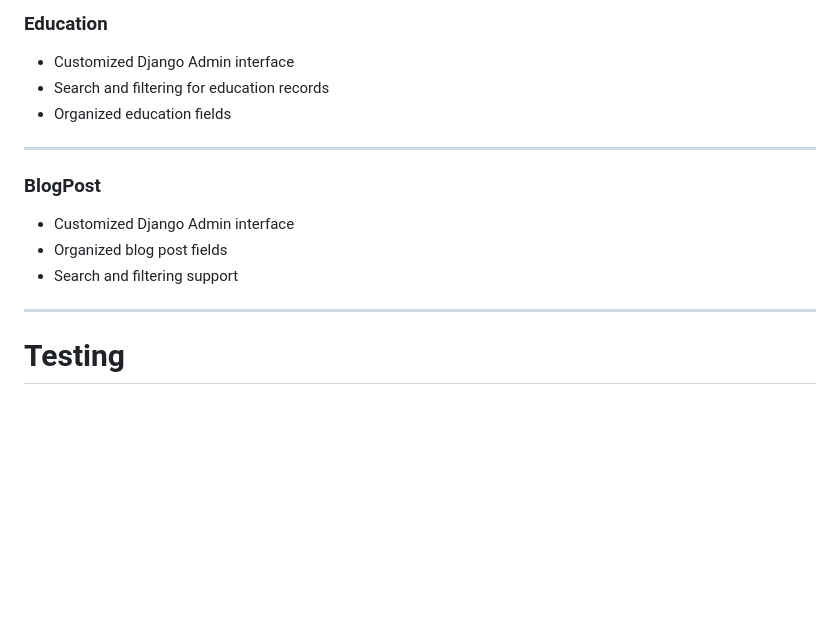
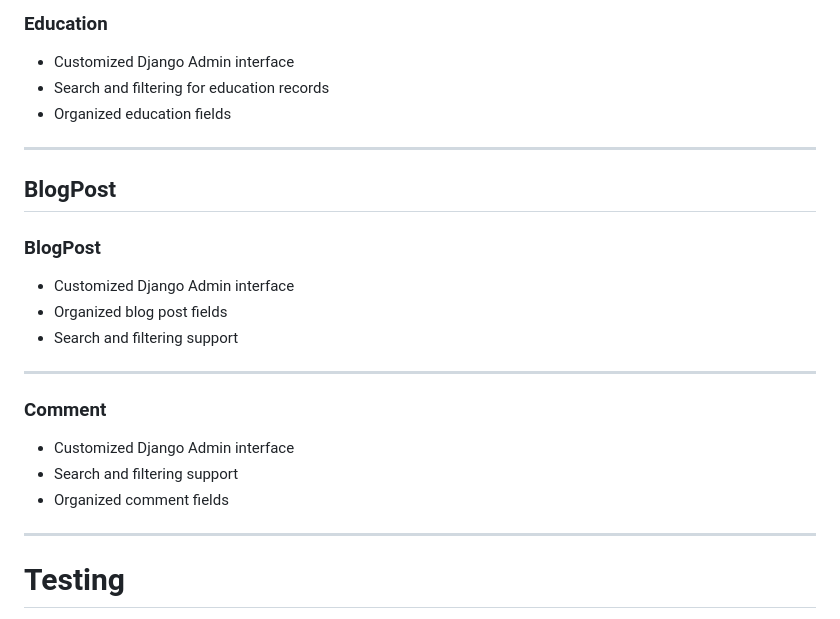
Before and after one commit to AmirMustafa10/django-portfolio, a Markdown page: README.md, the part around the change. Drawn GitHub-style; blank space fills up the shorter version.

Commit message:
docs(readme): document Comment admin

```diff
--- a/README.md
+++ b/README.md
@@ -346,11 +346,21 @@ Represents comments on blog posts.
 
 ---
 
+## BlogPost
+
 ### BlogPost
 
 - Customized Django Admin interface
 - Organized blog post fields
 - Search and filtering support
+
+---
+
+### Comment
+
+- Customized Django Admin interface
+- Search and filtering support
+- Organized comment fields
 
 ---
 
```
